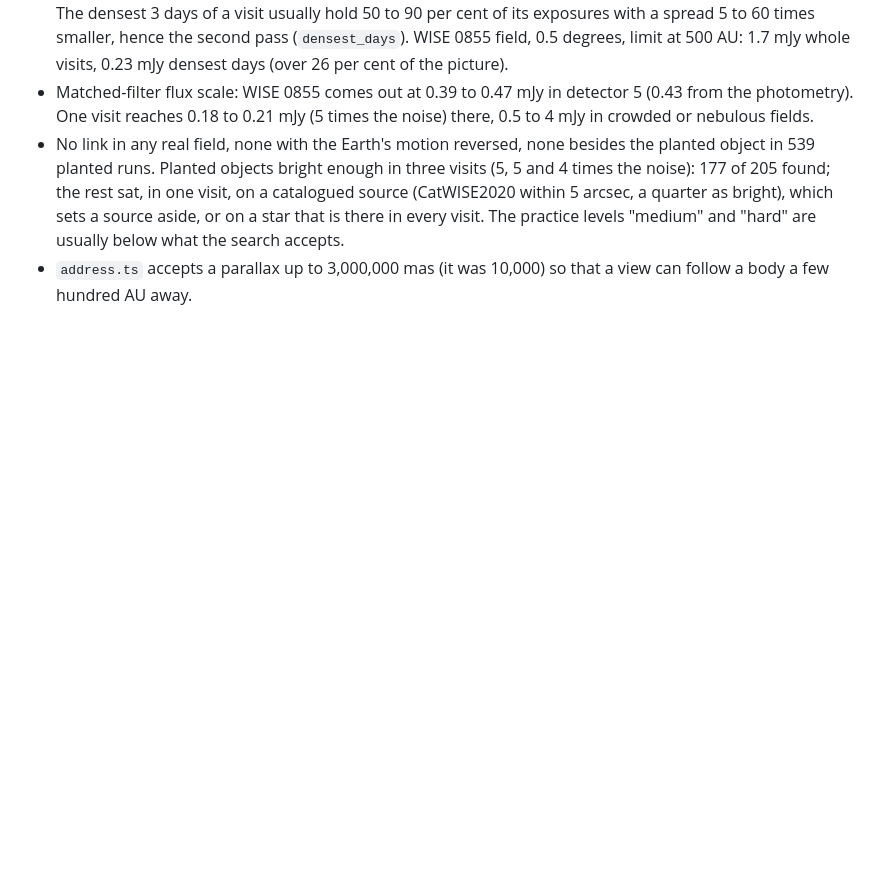
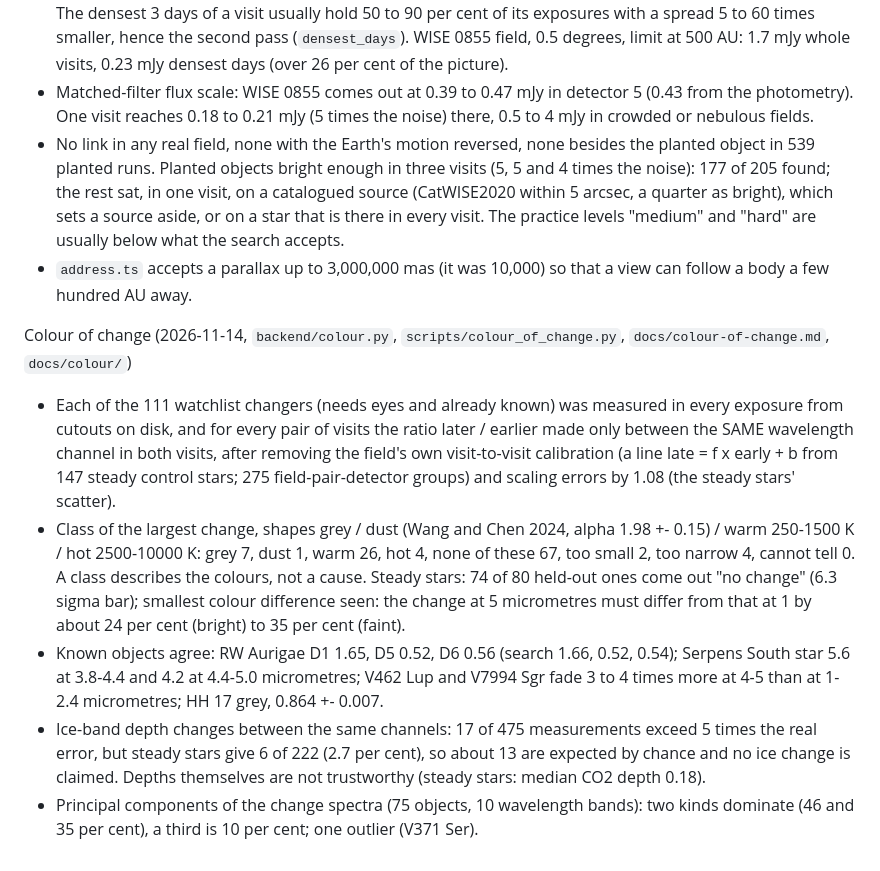
Before and after one commit to tatsatshah05/Ampersand-NASA, a Markdown page: CLAUDE.md, the part around the change. Drawn GitHub-style; blank space fills up the shorter version.

Commit message:
colour: write-up, results, Verified facts lines

```diff
--- a/CLAUDE.md
+++ b/CLAUDE.md
@@ -954,3 +954,10 @@ Distant-world search (2026-11-14, `scripts/check_distant.py`, `docs/distant.md`,
   "hard" are usually below what the search accepts.
 - `address.ts` accepts a parallax up to 3,000,000 mas (it was 10,000) so that a view can follow
   a body a few hundred AU away.
+
+Colour of change (2026-11-14, `backend/colour.py`, `scripts/colour_of_change.py`, `docs/colour-of-change.md`, `docs/colour/`)
+- Each of the 111 watchlist changers (needs eyes and already known) was measured in every exposure from cutouts on disk, and for every pair of visits the ratio later / earlier made only between the SAME wavelength channel in both visits, after removing the field's own visit-to-visit calibration (a line late = f x early + b from 147 steady control stars; 275 field-pair-detector groups) and scaling errors by 1.08 (the steady stars' scatter).
+- Class of the largest change, shapes grey / dust (Wang and Chen 2024, alpha 1.98 +- 0.15) / warm 250-1500 K / hot 2500-10000 K: grey 7, dust 1, warm 26, hot 4, none of these 67, too small 2, too narrow 4, cannot tell 0. A class describes the colours, not a cause. Steady stars: 74 of 80 held-out ones come out "no change" (6.3 sigma bar); smallest colour difference seen: the change at 5 micrometres must differ from that at 1 by about 24 per cent (bright) to 35 per cent (faint).
+- Known objects agree: RW Aurigae D1 1.65, D5 0.52, D6 0.56 (search 1.66, 0.52, 0.54); Serpens South star 5.6 at 3.8-4.4 and 4.2 at 4.4-5.0 micrometres; V462 Lup and V7994 Sgr fade 3 to 4 times more at 4-5 than at 1-2.4 micrometres; HH 17 grey, 0.864 +- 0.007.
+- Ice-band depth changes between the same channels: 17 of 475 measurements exceed 5 times the real error, but steady stars give 6 of 222 (2.7 per cent), so about 13 are expected by chance and no ice change is claimed. Depths themselves are not trustworthy (steady stars: median CO2 depth 0.18).
+- Principal components of the change spectra (75 objects, 10 wavelength bands): two kinds dominate (46 and 35 per cent), a third is 10 per cent; one outlier (V371 Ser).
```
Also changed, not shown: docs/colour-of-change.md (added, +363 -0 lines), docs/colour/objects.md (+4 -4 lines), docs/colour/objects/changer-056.1474n32.1679.png, docs/colour/objects/changer-193.3212s77.1197.png, docs/colour/objects/changer-248.1670n66.7549.png, docs/colour/objects/changer-285.4738s36.9525.png, 4 other files.
